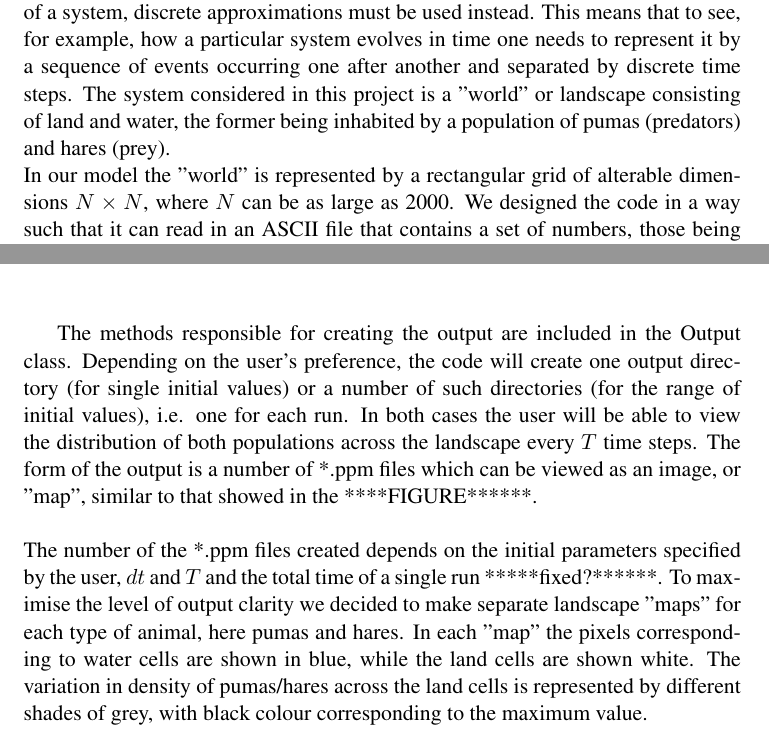
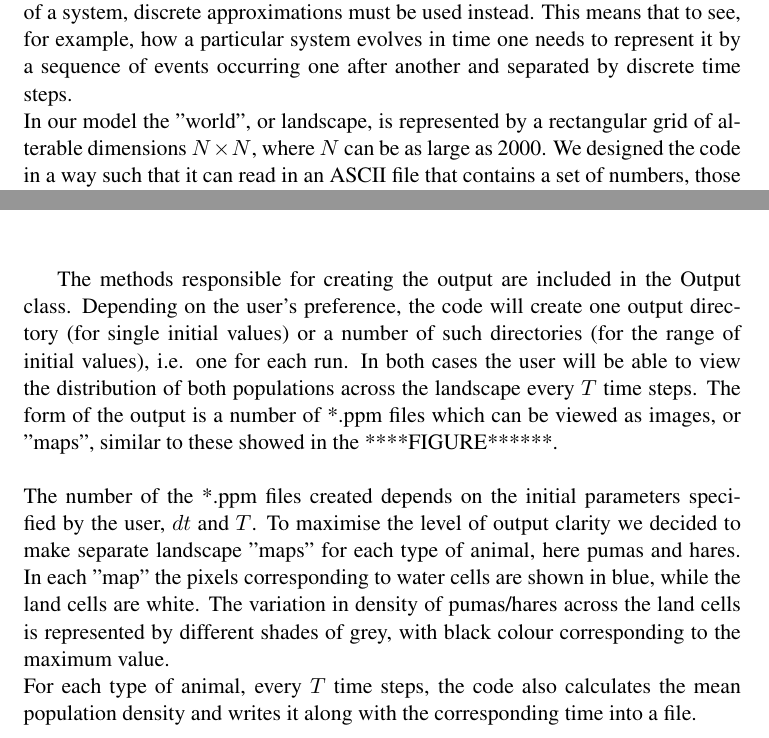
Before and after one commit to pessotto1987/ps-predator-prey, a LaTeX document (report/report.tex): two parts of pages 6 and 7 of 13, joined at a grey line, cut so that both start at the same text. Compiled offline with pdfLaTeX.

Commit message:
In/Out section of the report updated.

```diff
--- a/report/report.tex
+++ b/report/report.tex
@@ -112,9 +112,10 @@ H & PH \end{array} \right)\]
 
            % Here is some stuff about input and output. Not finished yet. Still needs some things to be added (or removed). Feel free to change it!
 
-      Computers cannot deal with continuous data; therefore, when modelling any kind of a system, discrete approximations must be used instead. This means that to see, for example, how a particular system evolves in time one needs to represent it by a sequence of events occurring one after another and separated by discrete time steps. The system considered in this project is a "world" or landscape consisting of land and water, the former being inhabited by a population of pumas (predators) and hares (prey).
+      Computers cannot deal with continuous data; therefore, when modelling any kind of a system, discrete approximations must be used instead. This means that to see, for example, how a particular system evolves in time one needs to represent it by a sequence of events occurring one after another and separated by discrete time steps.
+      %The system considered in this project is a "world" or landscape consisting of land and water, the former being inhabited by a population of pumas (predators) and hares (prey).
       \newline{}
-      In our model the "world" is represented by a rectangular grid of alterable dimensions $N \times N$, where $N$ can be as large as 2000.
+      In our model the "world", or landscape, is represented by a rectangular grid of alterable dimensions $N \times N$, where $N$ can be as large as 2000.
       We designed the code in a way such that it can read in an ASCII file that contains a set of numbers, those being either 0 or 1 and representing water and land, respectively, parses them and stores in a two-dimensional array. This means that the code can be used to model landscapes of different sizes with various distributions of land and water.
       \newline{}
       The boundary conditions are assigned to the model by setting the values for density of both, pumas and hares, to 0 at the edges of the grid.
@@ -126,11 +127,14 @@ H & PH \end{array} \right)\]
       \newline{}
       \newline{}
 
-      The methods responsible for creating the output are included in the Output class. Depending on the user's preference, the code will create one output directory (for single initial values) or a number of such directories (for the range of initial values), i.e. one for each run. In both cases the user will be able to view the distribution of both populations across the landscape every $T$ time steps. The form of the output is a number of *.ppm files which can be viewed as an image, or "map", similar to that showed in the ****FIGURE******.
+      The methods responsible for creating the output are included in the Output class. Depending on the user's preference, the code will create one output directory (for single initial values) or a number of such directories (for the range of initial values), i.e. one for each run. In both cases the user will be able to view the distribution of both populations across the landscape every $T$ time steps. The form of the output is a number of *.ppm files which can be viewed as images, or "maps", similar to these showed in the ****FIGURE******.
       \newline{}
       % We could put one of the images here. or two maybe, one for pumas and one for hares?
       \newline{}
-      The number of the *.ppm files created depends on the initial parameters specified by the user, $dt$ and $T$ and the total time of a single run *****fixed?******. To maximise the level of output clarity we decided to make separate landscape "maps" for each type of animal, here pumas and hares. In each "map" the pixels corresponding to water cells are shown in blue, while the land cells are shown white. The variation in density of pumas/hares across the land cells is represented by different shades of grey, with black colour corresponding to the maximum value.
+      The number of the *.ppm files created depends on the initial parameters specified by the user, $dt$ and $T$. To maximise the level of output clarity we decided to make separate landscape "maps" for each type of animal, here pumas and hares. In each "map" the pixels corresponding to water cells are shown in blue, while the land cells are white. The variation in density of pumas/hares across the land cells is represented by different shades of grey, with black colour corresponding to the maximum value.
+      \newline{}
+      For each type of animal, every $T$ time steps, the code also calculates the mean population density and writes it along with the corresponding time into a file.
+
 
 
 
```
Also changed, not shown: report/report.pdf, report/report.tex (8 more changed lines).
